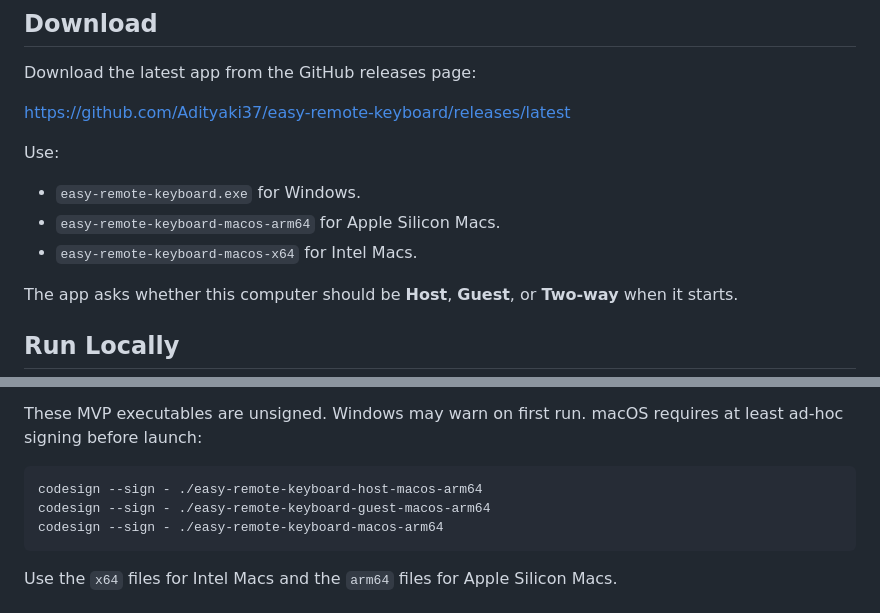
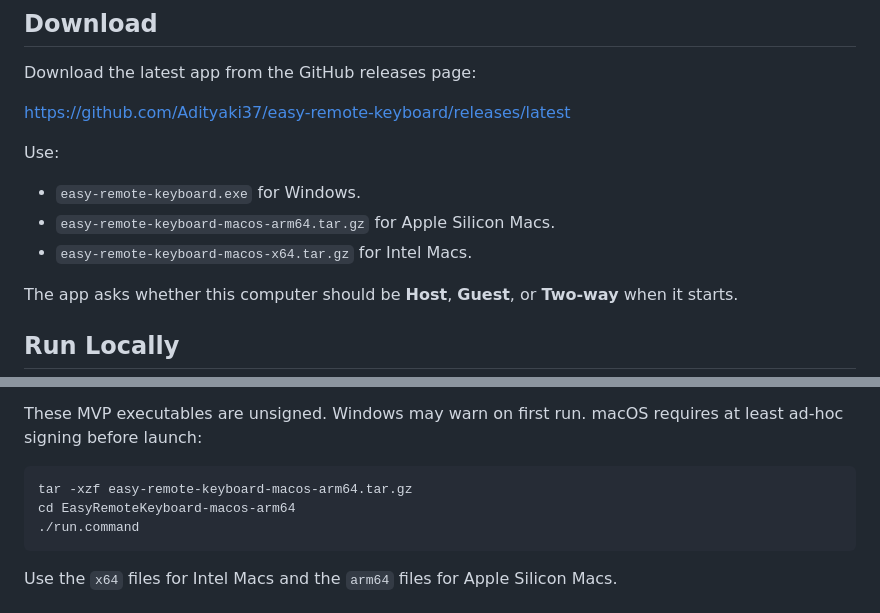
Before and after one commit to Adityaki37/easy-remote-keyboard, a Markdown page: README.md, 2 parts joined by grey strips. GitHub-like rendering.

Commit message:
Clarify macOS release downloads

````diff
--- a/README.md
+++ b/README.md
@@ -21,8 +21,8 @@ https://github.com/Adityaki37/easy-remote-keyboard/releases/latest
 Use:
 
 - `easy-remote-keyboard.exe` for Windows.
-- `easy-remote-keyboard-macos-arm64` for Apple Silicon Macs.
-- `easy-remote-keyboard-macos-x64` for Intel Macs.
+- `easy-remote-keyboard-macos-arm64.tar.gz` for Apple Silicon Macs.
+- `easy-remote-keyboard-macos-x64.tar.gz` for Intel Macs.
 
 The app asks whether this computer should be **Host**, **Guest**, or **Two-way** when it starts.
 
@@ -140,9 +140,9 @@ Legacy split-role debug builds are also available:
 These MVP executables are unsigned. Windows may warn on first run. macOS requires at least ad-hoc signing before launch:
 
 ```bash
-codesign --sign - ./easy-remote-keyboard-host-macos-arm64
-codesign --sign - ./easy-remote-keyboard-guest-macos-arm64
-codesign --sign - ./easy-remote-keyboard-macos-arm64
+tar -xzf easy-remote-keyboard-macos-arm64.tar.gz
+cd EasyRemoteKeyboard-macos-arm64
+./run.command
 ```
 
 Use the `x64` files for Intel Macs and the `arm64` files for Apple Silicon Macs.
````
